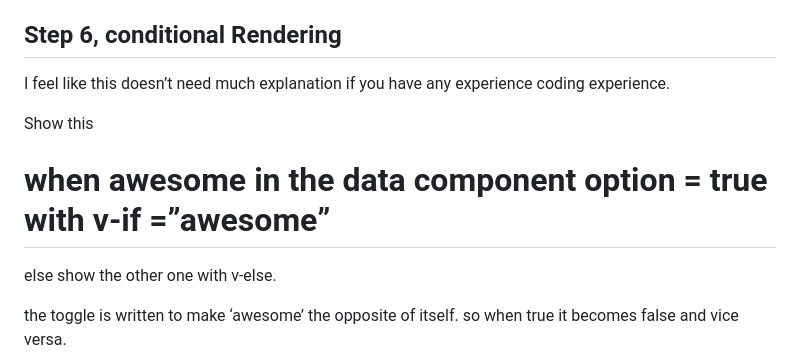
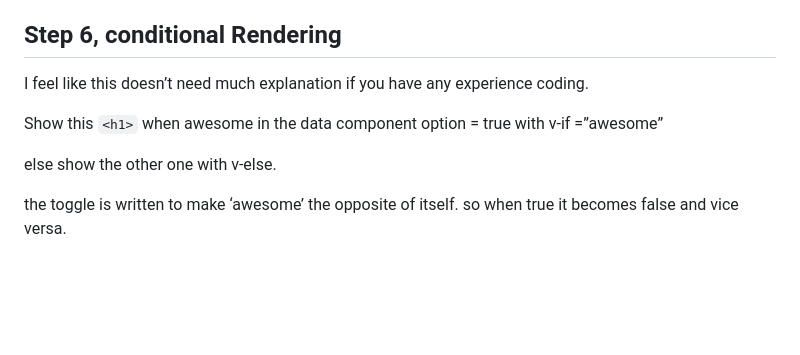
Before and after one commit to Algoprazolam/She-learns-Vue.js, a Markdown page: README.md, the part around the change. Drawn GitHub-style; blank space fills up the shorter version.

Commit message:
small cleanup changes

```diff
--- a/README.md
+++ b/README.md
@@ -203,9 +203,9 @@ please read the above-mentioned article in step 5 because it also explains when
 
 ## Step 6, conditional Rendering
 
-I feel like this doesn’t need much explanation if you have any experience coding experience.
+I feel like this doesn’t need much explanation if you have any experience coding.
 
-Show this <h1> when awesome in the data component option = true with v-if =”awesome”
+Show this `<h1>` when awesome in the data component option = true with v-if =”awesome”
 
 else show the other one with v-else.
 
```
